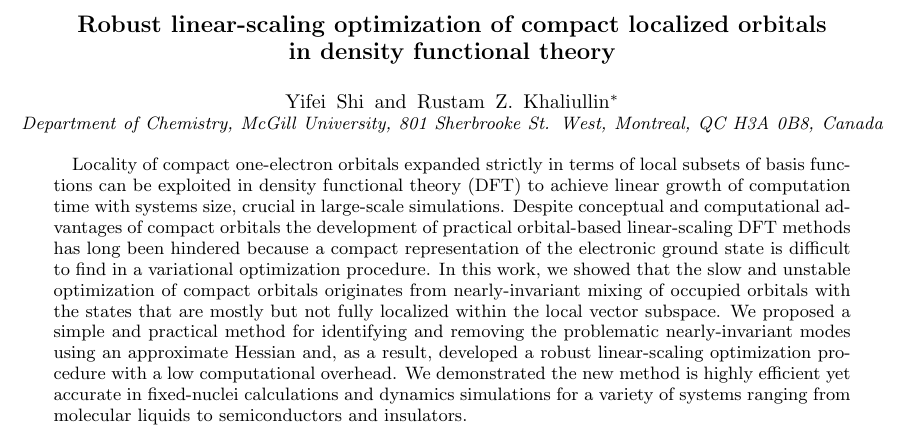
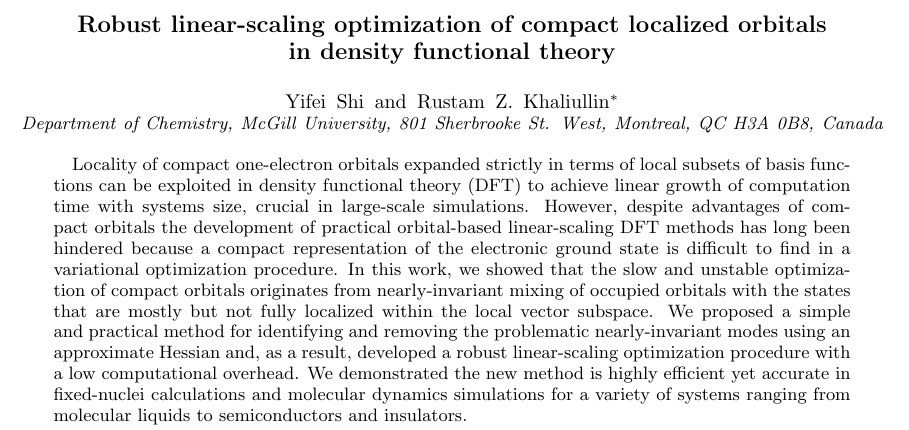
Before and after one commit to ys2ea/neg, a LaTeX paper (neg.tex): part of page 1 of 9, cut so that both start at the same text. Compiled offline with pdfLaTeX.

Commit message:
Abstract polished

```diff
--- a/neg.tex
+++ b/neg.tex
@@ -37,10 +37,10 @@ in density functional theory}
 
 \begin{abstract}
 Locality of compact one-electron orbitals expanded strictly in terms of local subsets of basis functions can be exploited in density functional theory (DFT) to achieve linear growth of computation time with systems size, crucial in large-scale simulations.
-Despite conceptual and computational advantages of compact orbitals the development of practical orbital-based linear-scaling DFT methods has long been hindered because a compact representation of the electronic ground state is difficult to find in a variational optimization procedure.
+However, despite advantages of compact orbitals the development of practical orbital-based linear-scaling DFT methods has long been hindered because a compact representation of the electronic ground state is difficult to find in a variational optimization procedure.
 In this work, we showed that the slow and unstable optimization of compact orbitals originates from nearly-invariant mixing of occupied orbitals with the states that are mostly but not fully localized within the local vector subspace.
 We proposed a simple and practical method for identifying and removing the problematic nearly-invariant modes using an approximate Hessian and, as a result, developed a robust linear-scaling optimization procedure with a low computational overhead.
-We demonstrated the new method is highly efficient yet accurate in fixed-nuclei calculations and dynamics simulations for a variety of systems ranging from molecular liquids to semiconductors and insulators.
+We demonstrated the new method is highly efficient yet accurate in fixed-nuclei calculations and molecular dynamics simulations for a variety of systems ranging from molecular liquids to semiconductors and insulators.
 \end{abstract}
 \maketitle
 
```
Also changed, not shown: neg.tex (2 more changed lines).
